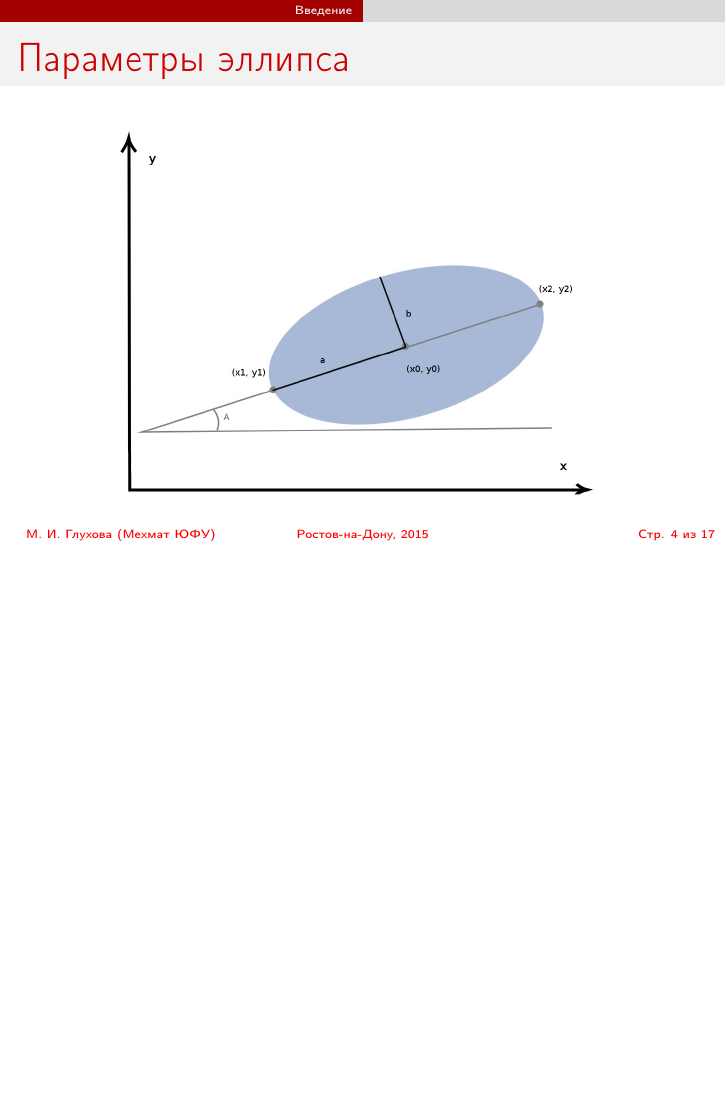
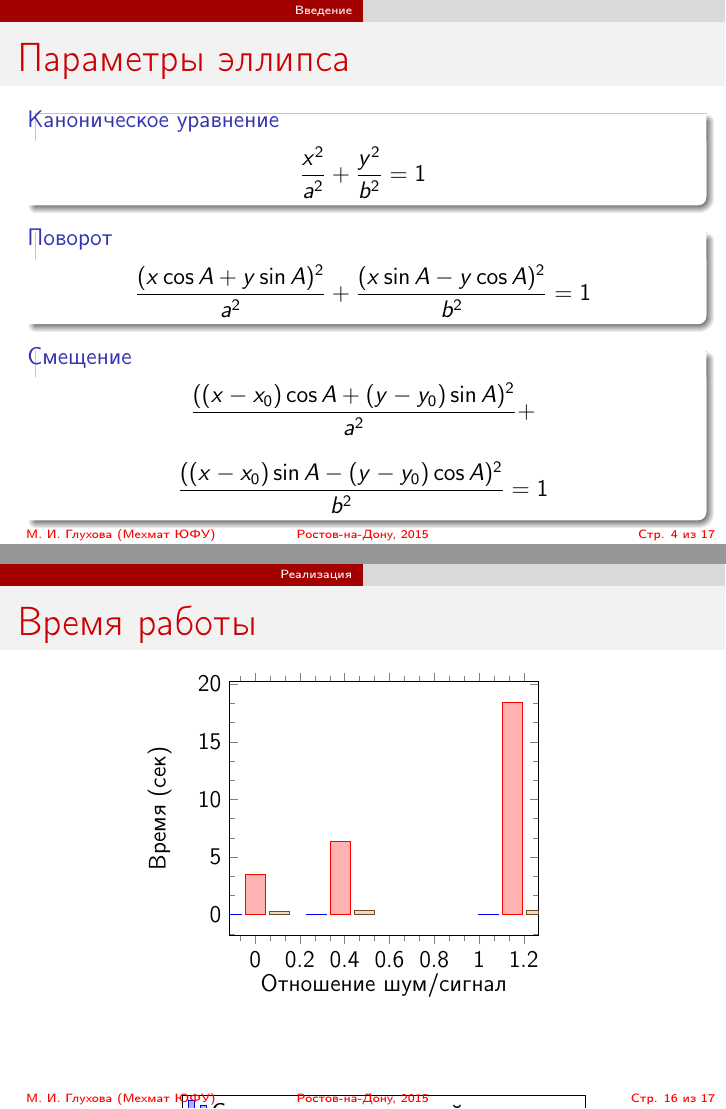
Before and after one commit to siamezzze/bachelor_presentation, LaTeX slides (presentation.tex): page 4 of 17 before the commit and pages 4 and 16 of 17 after it, the two joined at a grey line, the shorter picture padded with empty space. Compiled offline with pdfLaTeX.

Commit message:
Немного замеров времени (нужно больше)

```diff
--- a/presentation.tex
+++ b/presentation.tex
@@ -126,15 +126,6 @@
 %------------------------------------------------
 \section{Введение}
 %------------------------------------------------
-
-\begin{frame}
-\frametitle{Параметры эллипса}
-\begin{figure}[H]
-  \center
-  \includegraphics[width=0.75\linewidth]{ellipseparametres}
-\end{figure}
-\end{frame}
-
 %------------------------------------------------
 \begin{frame}
 \frametitle{Параметры эллипса}
@@ -314,6 +305,42 @@ $$b = ?$$
 \end{frame}
 
 %------------------------------------------------
+\begin{frame}
+\frametitle{Время работы}
+\center
+\small
+\begin{tikzpicture}
+\begin{axis}[
+    ybar,
+    width = 200pt,
+    xlabel = {Отношение шум/сигнал},
+    ylabel = {Время (сек)},
+    minor tick num = 2,
+    /pgf/number format/1000 sep={},
+    legend style={
+        at={(0.5,-1)},
+        anchor=south
+    }
+]
+\addplot coordinates {
+    (0, 0.02) (0.38, 0.02) (1.15,0.02)
+};
+\addplot coordinates {
+    (0, 3.5) (0.38, 6.33) (1.15,18.38)
+};
+\addplot coordinates {
+    (0, 0.27) (0.38, 0.34) (1.15,0.36)
+};
+\legend{Создание иерархической пирамиды,
+    Первичный поиск,
+    Уточнение}
+\end{axis}
+\end{tikzpicture}
+\normalsize
+\end{frame}
+%------------------------------------------------
+
+%------------------------------------------------
 \section{Результаты}
 %------------------------------------------------
 \begin{frame}
```
